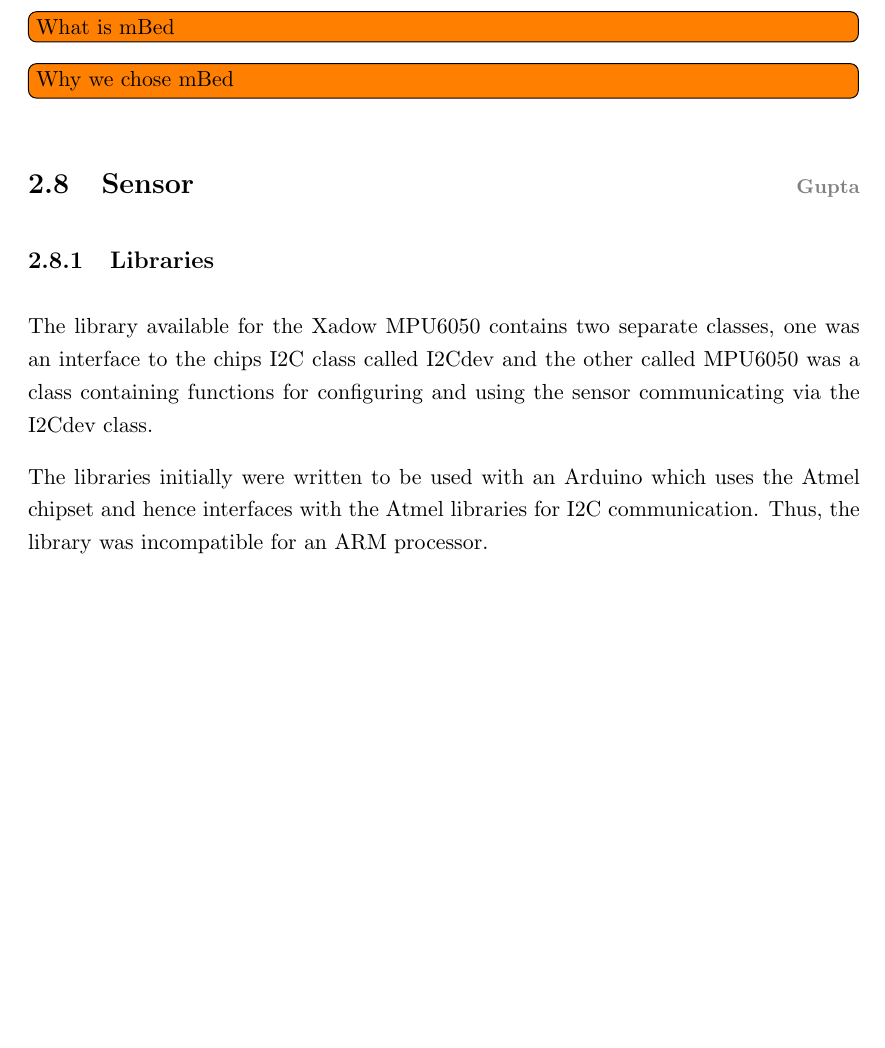
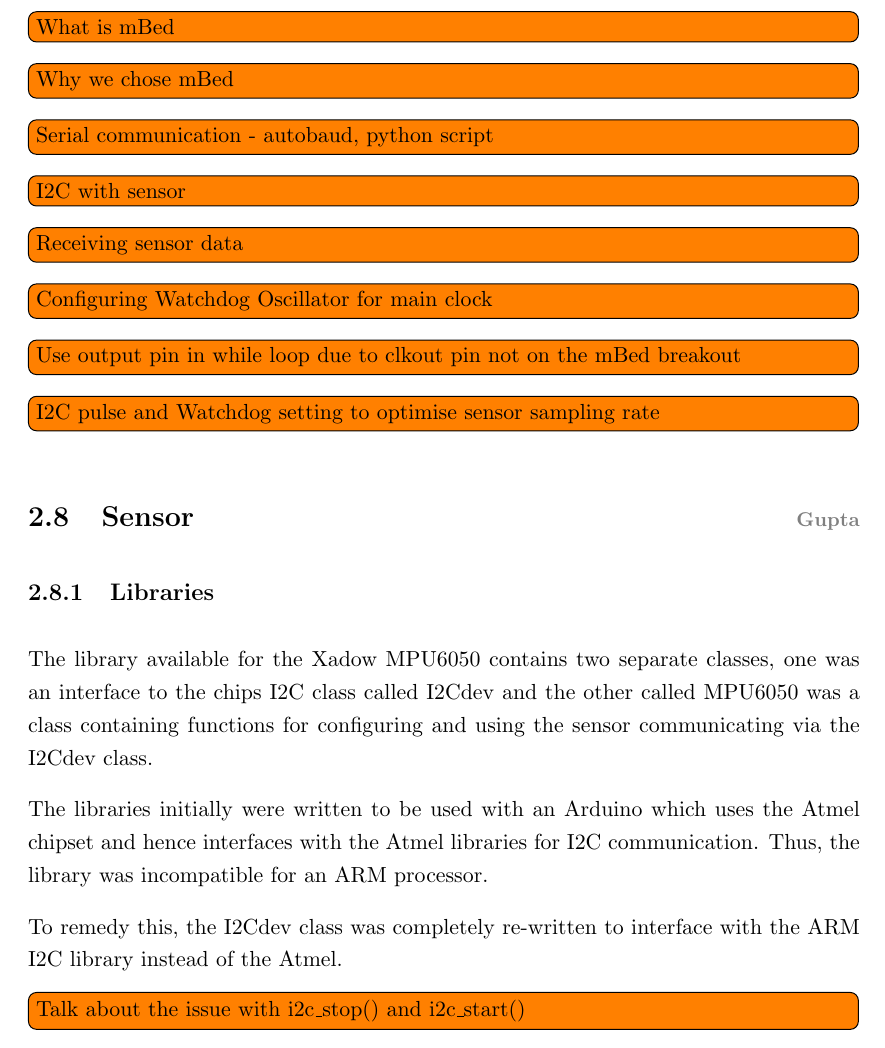
Before and after one commit to ECS-GDP2-1516/report, a LaTeX thesis (tex/latex/report.tex, which reads tex/latex/hardware/mbed.tex, tex/latex/hardware/sensor.tex): part of page 27 of 45, cut so that both start at the same text, the shorter picture padded with empty space. Compiled offline with pdfLaTeX.

Commit message:
Adds notes on mbed and adds more to sensor

```diff
--- a/tex/latex/hardware/mbed.tex
+++ b/tex/latex/hardware/mbed.tex
@@ -2,3 +2,9 @@
 
 \note{What is mBed}
 \note{Why we chose mBed}
+\note{Serial communication - autobaud, python script}
+\note{I2C with sensor}
+\note{Receiving sensor data}
+\note{Configuring Watchdog Oscillator for main clock}
+\note{Use output pin in while loop due to clkout pin not on the mBed breakout}
+\note{I2C pulse and Watchdog setting to optimise sensor sampling rate}
--- a/tex/latex/hardware/sensor.tex
+++ b/tex/latex/hardware/sensor.tex
@@ -5,3 +5,7 @@
 The library available for the Xadow MPU6050 contains two separate classes, one was an interface to the chips I2C class called I2Cdev and the other called MPU6050 was a class containing functions for configuring and using the sensor communicating via the I2Cdev class.
 
 The libraries initially were written to be used with an Arduino which uses the Atmel chipset and hence interfaces with the Atmel libraries for I2C communication. Thus, the library was incompatible for an ARM processor.
+
+To remedy this, the I2Cdev class was completely re-written to interface with the ARM I2C library instead of the Atmel.
+
+\note{Talk about the issue with i2c\_stop() and i2c\_start()}
```
